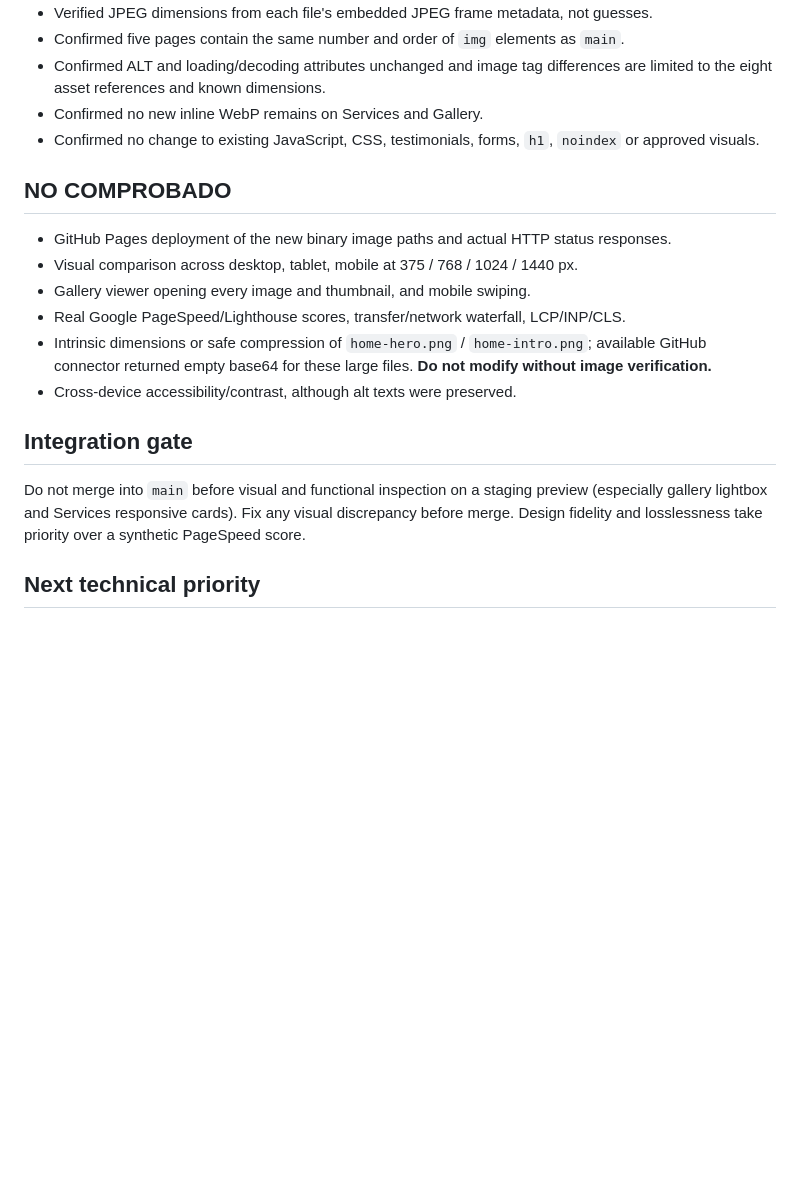
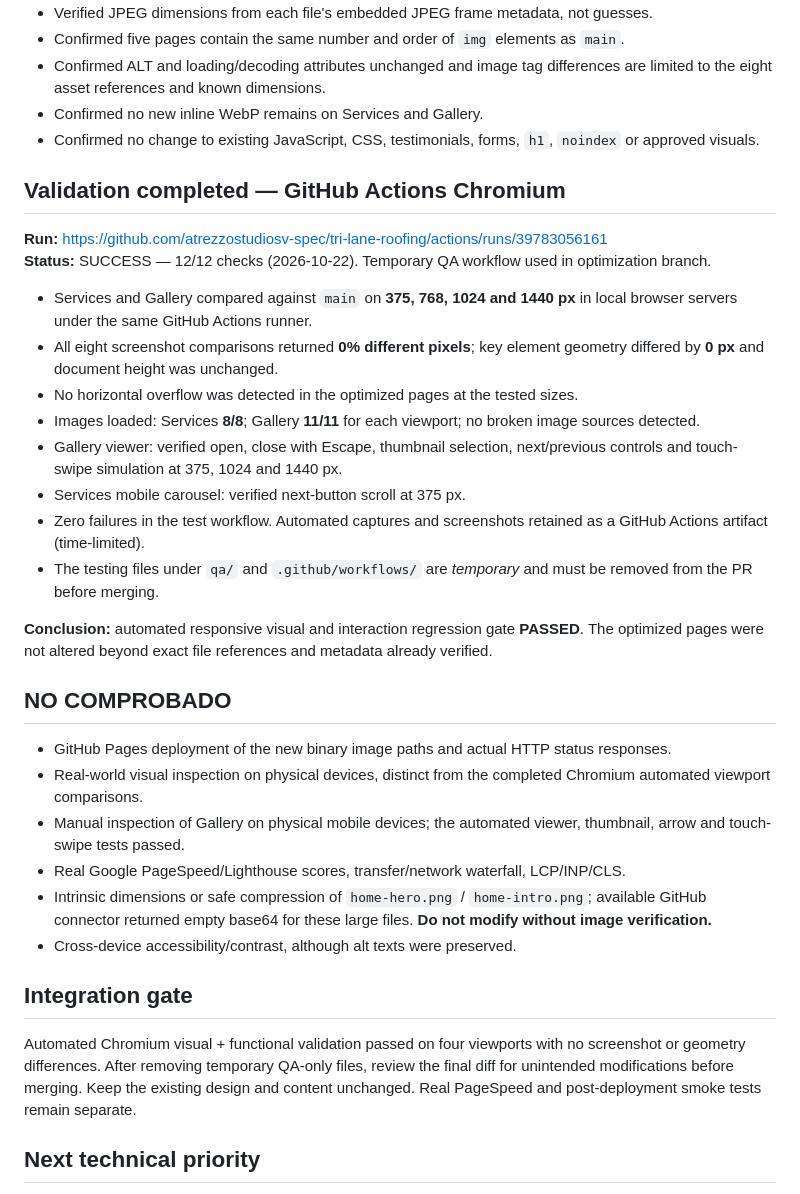
Before and after one commit to atrezzostudiosv-spec/tri-lane-roofing, a Markdown page: docs/image-optimization-2026-10-22.md, the part around the change. Rendered like a GitHub page; blank space fills up the shorter version.

Commit message:
Document 12 successful browser QA checks and exact visual parity

```diff
--- a/docs/image-optimization-2026-10-22.md
+++ b/docs/image-optimization-2026-10-22.md
@@ -36,16 +36,32 @@ The approximately **1.20 million source characters** removed across two HTML doc
 - Confirmed no new inline WebP remains on Services and Gallery.
 - Confirmed no change to existing JavaScript, CSS, testimonials, forms, `h1`, `noindex` or approved visuals.
 
+## Validation completed — GitHub Actions Chromium
+
+**Run:** https://github.com/atrezzostudiosv-spec/tri-lane-roofing/actions/runs/39783056161
+**Status:** SUCCESS — 12/12 checks (2026-10-22). Temporary QA workflow used in optimization branch.
+
+- Services and Gallery compared against `main` on **375, 768, 1024 and 1440 px** in local browser servers under the same GitHub Actions runner.
+- All eight screenshot comparisons returned **0% different pixels**; key element geometry differed by **0 px** and document height was unchanged.
+- No horizontal overflow was detected in the optimized pages at the tested sizes.
+- Images loaded: Services **8/8**; Gallery **11/11** for each viewport; no broken image sources detected.
+- Gallery viewer: verified open, close with Escape, thumbnail selection, next/previous controls and touch-swipe simulation at 375, 1024 and 1440 px.
+- Services mobile carousel: verified next-button scroll at 375 px.
+- Zero failures in the test workflow. Automated captures and screenshots retained as a GitHub Actions artifact (time-limited).
+- The testing files under `qa/` and `.github/workflows/` are *temporary* and must be removed from the PR before merging.
+
+**Conclusion:** automated responsive visual and interaction regression gate **PASSED**. The optimized pages were not altered beyond exact file references and metadata already verified.
+
 ## NO COMPROBADO
 - GitHub Pages deployment of the new binary image paths and actual HTTP status responses.
-- Visual comparison across desktop, tablet, mobile at 375 / 768 / 1024 / 1440 px.
-- Gallery viewer opening every image and thumbnail, and mobile swiping.
+- Real-world visual inspection on physical devices, distinct from the completed Chromium automated viewport comparisons.
+- Manual inspection of Gallery on physical mobile devices; the automated viewer, thumbnail, arrow and touch-swipe tests passed.
 - Real Google PageSpeed/Lighthouse scores, transfer/network waterfall, LCP/INP/CLS.
 - Intrinsic dimensions or safe compression of `home-hero.png` / `home-intro.png`; available GitHub connector returned empty base64 for these large files. **Do not modify without image verification.**
 - Cross-device accessibility/contrast, although alt texts were preserved.
 
 ## Integration gate
-Do not merge into `main` before visual and functional inspection on a staging preview (especially gallery lightbox and Services responsive cards). Fix any visual discrepancy before merge. Design fidelity and losslessness take priority over a synthetic PageSpeed score.
+Automated Chromium visual + functional validation passed on four viewports with no screenshot or geometry differences. After removing temporary QA-only files, review the final diff for unintended modifications before merging. Keep the existing design and content unchanged. Real PageSpeed and post-deployment smoke tests remain separate.
 
 ## Next technical priority
 Check the large `home-hero.png` / `home-intro.png` assets and render-blocking Tailwind CDN in a separate, tested change set. A compiled CSS alternative must be compared visually before replacing any CDN.
```
